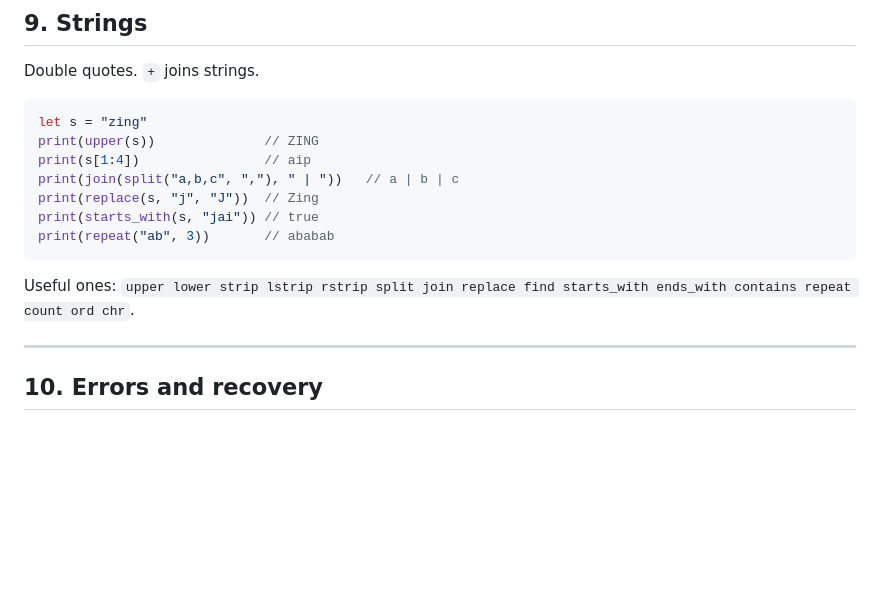
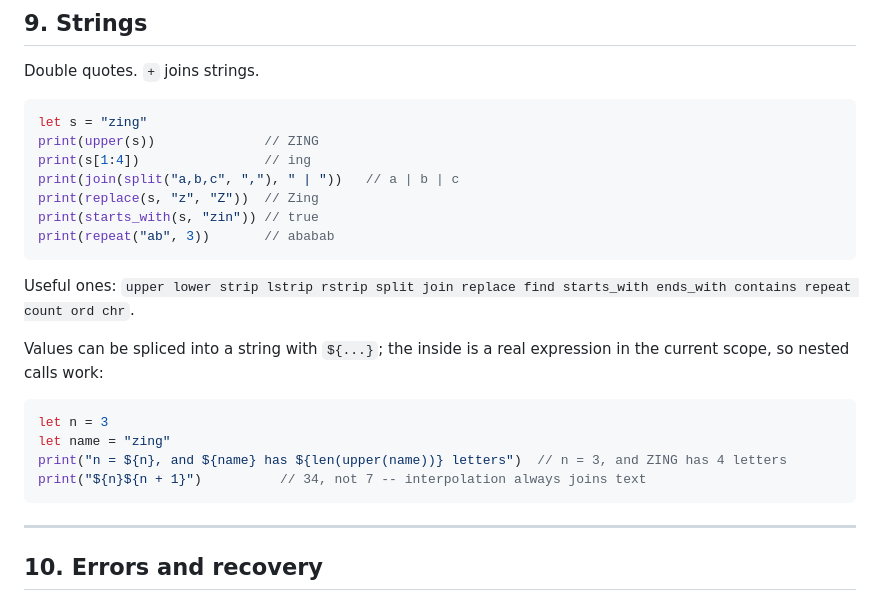
Before and after one commit to jaivardhanpandey66-create/jaipl, a Markdown page: ZING.md, the part around the change. Rendered like a GitHub page; blank space fills up the shorter version.

Commit message:
Docs: add string interpolation, correct name-rename leftovers
Section 9 still carried jaipl-era expectations (s[1:4] -> aip, and
starts_with(s,"jai")) that printed wrong values next to the new name.

Co-Authored-By: Claude Opus 4.8 (1M context) <noreply@anthropic.com>

````diff
--- a/ZING.md
+++ b/ZING.md
@@ -147,15 +147,25 @@ Double quotes. `+` joins strings.
 ```zig
 let s = "zing"
 print(upper(s))              // ZING
-print(s[1:4])                // aip
+print(s[1:4])                // ing
 print(join(split("a,b,c", ","), " | "))   // a | b | c
-print(replace(s, "j", "J"))  // Zing
-print(starts_with(s, "jai")) // true
+print(replace(s, "z", "Z"))  // Zing
+print(starts_with(s, "zin")) // true
 print(repeat("ab", 3))       // ababab
 ```
 
 Useful ones: `upper lower strip lstrip rstrip split join replace find
 starts_with ends_with contains repeat count ord chr`.
+
+Values can be spliced into a string with `${...}`; the inside is a real
+expression in the current scope, so nested calls work:
+
+```zig
+let n = 3
+let name = "zing"
+print("n = ${n}, and ${name} has ${len(upper(name))} letters")  // n = 3, and ZING has 4 letters
+print("${n}${n + 1}")          // 34, not 7 -- interpolation always joins text
+```
 
 ---
 
````
